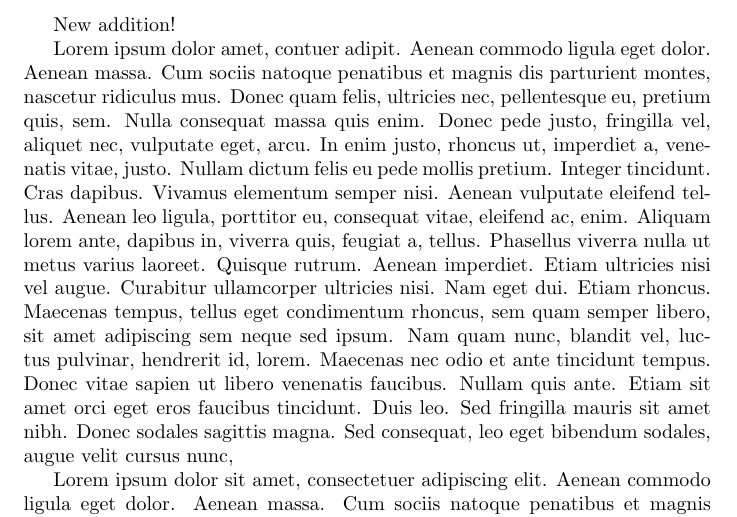
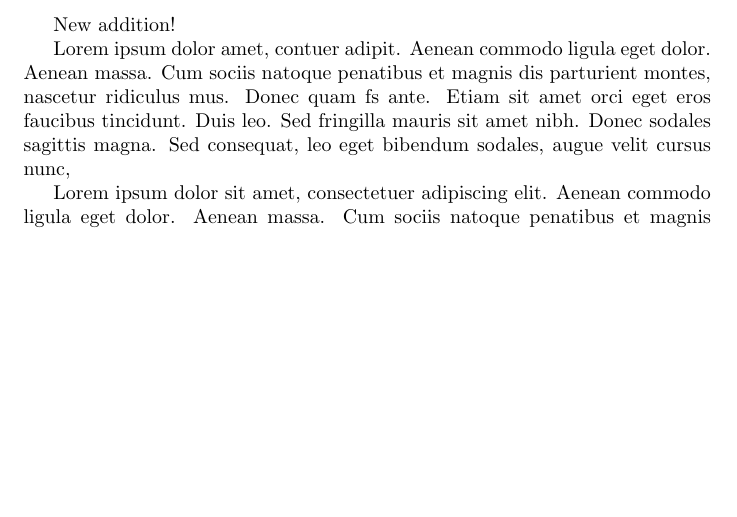
Before and after one commit to ikrom96git/latexdiff_readme, a LaTeX document (main.tex): part of page 1 of 2, cut so that both start at the same text, the shorter picture padded with empty space. Compiled offline with pdfLaTeX.

Commit message:
Update main.tex

```diff
--- a/main.tex
+++ b/main.tex
@@ -18,7 +18,7 @@ This is an added comment and a new formula:
 New addition!
 
 
-Lorem ipsum dolor  amet, contuer adipit. Aenean commodo ligula eget dolor. Aenean massa. Cum sociis natoque penatibus et magnis dis parturient montes, nascetur ridiculus mus. Donec quam felis, ultricies nec, pellentesque eu, pretium quis, sem. Nulla consequat massa quis enim. Donec pede justo, fringilla vel, aliquet nec, vulputate eget, arcu. In enim justo, rhoncus ut, imperdiet a, venenatis vitae, justo. Nullam dictum felis eu pede mollis pretium. Integer tincidunt. Cras dapibus. Vivamus elementum semper nisi. Aenean vulputate eleifend tellus. Aenean leo ligula, porttitor eu, consequat vitae, eleifend ac, enim. Aliquam lorem ante, dapibus in, viverra quis, feugiat a, tellus. Phasellus viverra nulla ut metus varius laoreet. Quisque rutrum. Aenean imperdiet. Etiam ultricies nisi vel augue. Curabitur ullamcorper ultricies nisi. Nam eget dui. Etiam rhoncus. Maecenas tempus, tellus eget condimentum rhoncus, sem quam semper libero, sit amet adipiscing sem neque sed ipsum. Nam quam nunc, blandit vel, luctus pulvinar, hendrerit id, lorem. Maecenas nec odio et ante tincidunt tempus. Donec vitae sapien ut libero venenatis faucibus. Nullam quis ante. Etiam sit amet orci eget eros faucibus tincidunt. Duis leo. Sed fringilla mauris sit amet nibh. Donec sodales sagittis magna. Sed consequat, leo eget bibendum sodales, augue velit cursus nunc,
+Lorem ipsum dolor  amet, contuer adipit. Aenean commodo ligula eget dolor. Aenean massa. Cum sociis natoque penatibus et magnis dis parturient montes, nascetur ridiculus mus. Donec quam fs ante. Etiam sit amet orci eget eros faucibus tincidunt. Duis leo. Sed fringilla mauris sit amet nibh. Donec sodales sagittis magna. Sed consequat, leo eget bibendum sodales, augue velit cursus nunc,
 
 Lorem ipsum dolor sit amet, consectetuer adipiscing elit. Aenean commodo ligula eget dolor. Aenean massa. Cum sociis natoque penatibus et magnis dis parturient montes, nascetur ridiculus mus. Donec quam felis, ultricies nec, pellentesque eu, pretium quis, sem. Nulla consequat massa quis enim. Donec pede justo, fringilla vel, aliquet nec, vulputate eget, arcu. In enim justo, rhoncus ut, imperdiet a, venenatis vitae, justo. Nullam dictum felis eu pede mollis pretium. Integer tincidunt. Cras dapibus. Vivamus elementum semper nisi. Aenean vulputate eleifend tellus. Aenean leo ligula, porttitor eu, consequat vitae, eleifend ac, enim. Aliquam lorem ante, dapibus in, viverra quis, feugiat a, tellus. Phasellus viverra nulla ut metus varius laoreet. Quisque rutrum. Aenean imperdiet. Etiam ultricies nisi vel augue. Curabitur ullamcorper ultricies nisi. Nam eget dui. Etiam rhoncus. Maecenas tempus, tellus eget condimentum rhoncus, sem quam semper libero, sit amet adipiscing sem neque sed ipsum. Nam quam nunc, blandit vel, luctus pulvinar, hendrerit id, lorem. Maecenas nec odio et ante tincidunt tempus. Donec vitae sapien ut libero venenatis faucibus. Nullam quis ante. Etiam sit amet orci eget eros faucibus tincidunt. Duis leo. Sed fringilla mauris sit amet nibh. Donec sodales sagittis magna. Sed consequat, leo eget bibendum sodales, augue velit cursus nunc,
 
```
